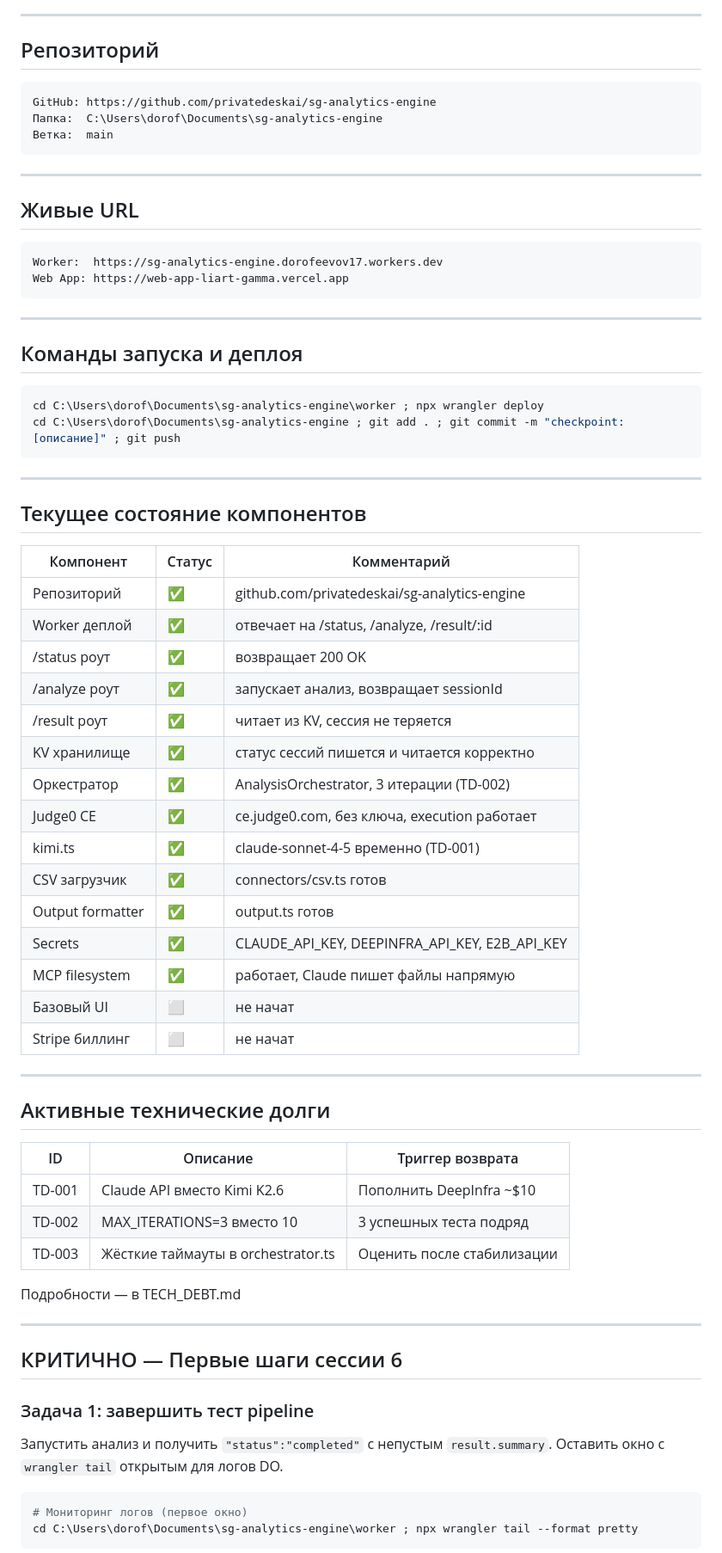
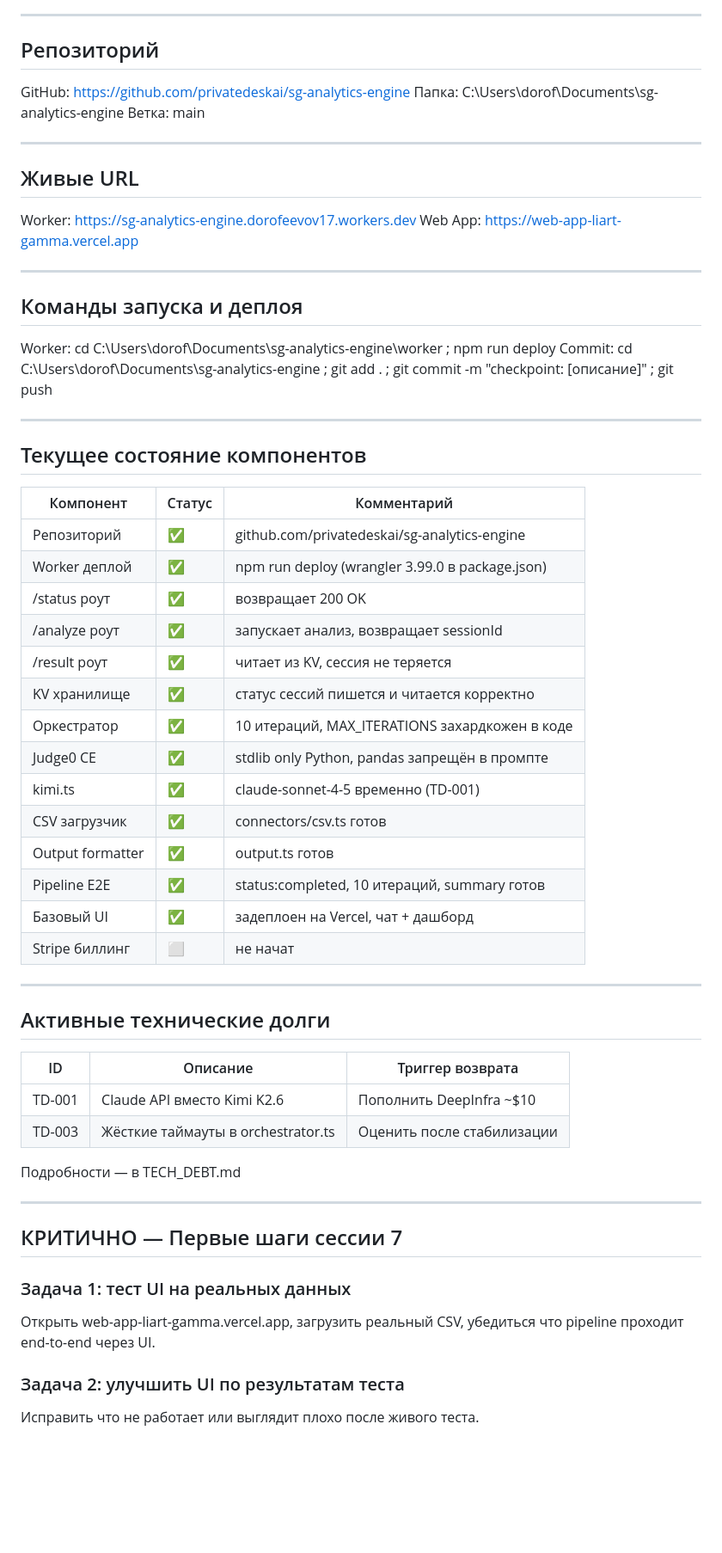
Before and after one commit to privatedeskai/sg-analytics-engine, a Markdown page: PROJECT_STATUS.md, the part around one of its changes. Shown at 86% size. Rendered like a GitHub page; blank space fills up the shorter version.

````diff
--- a/PROJECT_STATUS.md
+++ b/PROJECT_STATUS.md
@@ -6,27 +6,24 @@
 ---
 
 ## Репозиторий
-```
+
 GitHub: https://github.com/privatedeskai/sg-analytics-engine
 Папка:  C:\Users\dorof\Documents\sg-analytics-engine
 Ветка:  main
-```
 
 ---
 
 ## Живые URL
-```
+
 Worker:  https://sg-analytics-engine.dorofeevov17.workers.dev
 Web App: https://web-app-liart-gamma.vercel.app
-```
 
 ---
 
 ## Команды запуска и деплоя
-```powershell
-cd C:\Users\dorof\Documents\sg-analytics-engine\worker ; npx wrangler deploy
-cd C:\Users\dorof\Documents\sg-analytics-engine ; git add . ; git commit -m "checkpoint: [описание]" ; git push
-```
+
+Worker:  cd C:\Users\dorof\Documents\sg-analytics-engine\worker ; npm run deploy
+Commit:  cd C:\Users\dorof\Documents\sg-analytics-engine ; git add . ; git commit -m "checkpoint: [описание]" ; git push
 
 ---
 
@@ -35,19 +32,18 @@ cd C:\Users\dorof\Documents\sg-analytics-engine ; git add . ; git commit -m "che
 | Компонент | Статус | Комментарий |
 |-----------|--------|-------------|
 | Репозиторий | ✅ | github.com/privatedeskai/sg-analytics-engine |
-| Worker деплой | ✅ | отвечает на /status, /analyze, /result/:id |
+| Worker деплой | ✅ | npm run deploy (wrangler 3.99.0 в package.json) |
 | /status роут | ✅ | возвращает 200 OK |
 | /analyze роут | ✅ | запускает анализ, возвращает sessionId |
 | /result роут | ✅ | читает из KV, сессия не теряется |
 | KV хранилище | ✅ | статус сессий пишется и читается корректно |
-| Оркестратор | ✅ | AnalysisOrchestrator, 3 итерации (TD-002) |
-| Judge0 CE | ✅ | ce.judge0.com, без ключа, execution работает |
+| Оркестратор | ✅ | 10 итераций, MAX_ITERATIONS захардкожен в коде |
+| Judge0 CE | ✅ | stdlib only Python, pandas запрещён в промпте |
 | kimi.ts | ✅ | claude-sonnet-4-5 временно (TD-001) |
 | CSV загрузчик | ✅ | connectors/csv.ts готов |
 | Output formatter | ✅ | output.ts готов |
-| Secrets | ✅ | CLAUDE_API_KEY, DEEPINFRA_API_KEY, E2B_API_KEY |
-| MCP filesystem | ✅ | работает, Claude пишет файлы напрямую |
-| Базовый UI | ⬜ | не начат |
+| Pipeline E2E | ✅ | status:completed, 10 итераций, summary готов |
+| Базовый UI | ✅ | задеплоен на Vercel, чат + дашборд |
 | Stripe биллинг | ⬜ | не начат |
 
 ---
@@ -57,21 +53,17 @@ cd C:\Users\dorof\Documents\sg-analytics-engine ; git add . ; git commit -m "che
 | ID | Описание | Триггер возврата |
 |----|----------|-----------------|
 | TD-001 | Claude API вместо Kimi K2.6 | Пополнить DeepInfra ~$10 |
-| TD-002 | MAX_ITERATIONS=3 вместо 10 | 3 успешных теста подряд |
 | TD-003 | Жёсткие таймауты в orchestrator.ts | Оценить после стабилизации |
 
 Подробности — в TECH_DEBT.md
 
 ---
 
-## КРИТИЧНО — Первые шаги сессии 6
+## КРИТИЧНО — Первые шаги сессии 7
 
-### Задача 1: завершить тест pipeline
-Запустить анализ и получить `"status":"completed"` с непустым `result.summary`.
-Оставить окно с `wrangler tail` открытым для логов DO.
+### Задача 1: тест UI на реальных данных
+Открыть web-app-liart-gamma.vercel.app, загрузить реальный CSV, убедиться что pipeline проходит end-to-end через UI.
 
-```powershell
-# Мониторинг логов (первое окно)
-cd C:\Users\dorof\Documents\sg-analytics-engine\worker ; npx wrangler tail --format pretty
-```
+### Задача 2: улучшить UI по результатам теста
+Исправить что не работает или выглядит плохо после живого теста.
 
````
Also changed, not shown: other parts of PROJECT_STATUS.md (+17 -30 lines).
